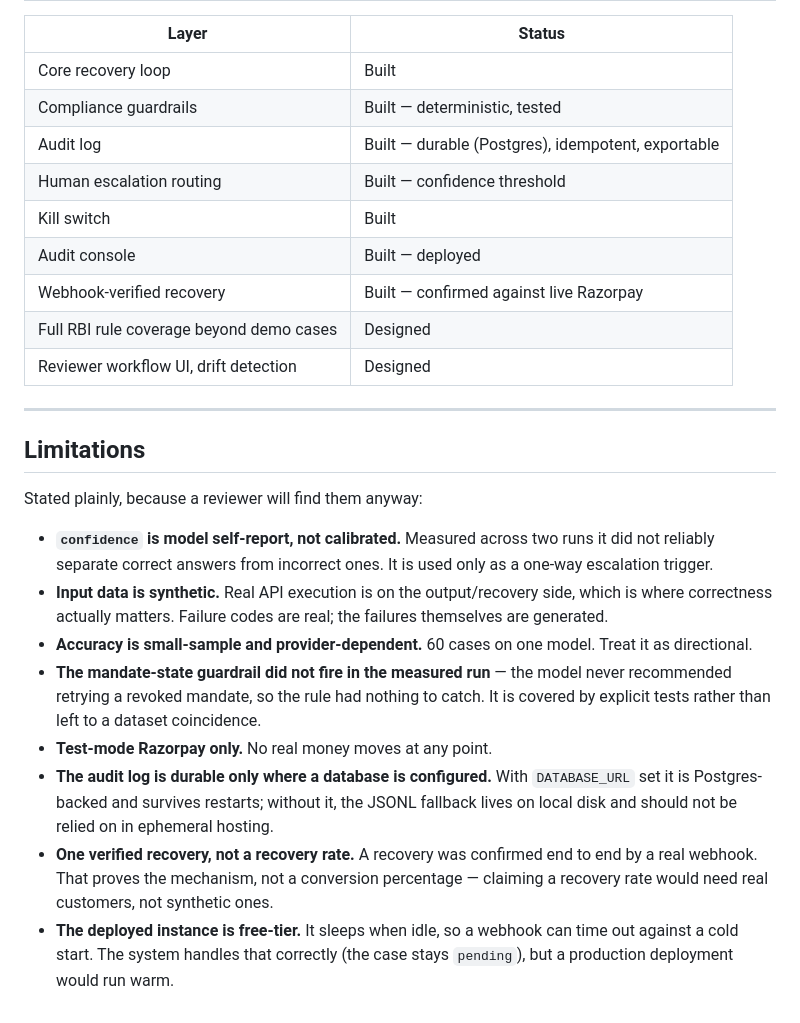
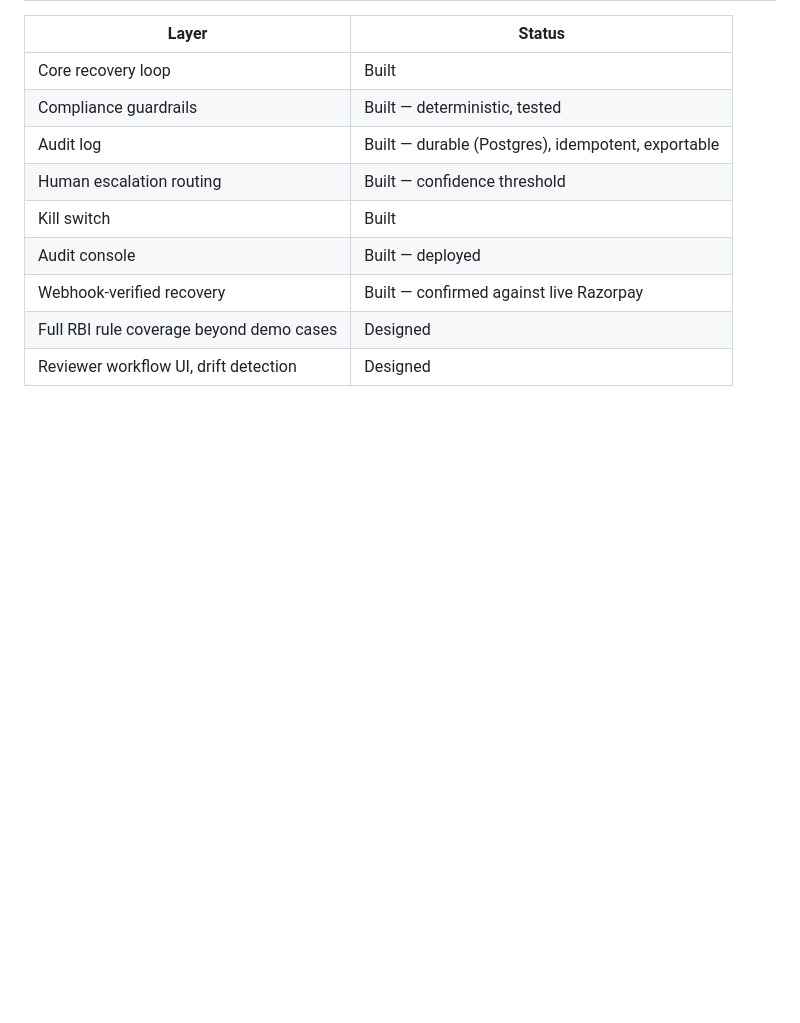
Before and after one commit to Saniya6112003/mandate-recovery-agent, a Markdown page: README.md, the part around one of its changes. GitHub-like rendering; blank space fills up the shorter version.

```diff
--- a/README.md
+++ b/README.md
@@ -358,18 +385,3 @@ Deployment is a correctness requirement here, not a convenience: a signature-ver
 | Webhook-verified recovery | Built — confirmed against live Razorpay |
 | Full RBI rule coverage beyond demo cases | Designed |
 | Reviewer workflow UI, drift detection | Designed |
-
----
-
-## Limitations
-
-Stated plainly, because a reviewer will find them anyway:
-
-- **`confidence` is model self-report, not calibrated.** Measured across two runs it did not reliably separate correct answers from incorrect ones. It is used only as a one-way escalation trigger.
-- **Input data is synthetic.** Real API execution is on the output/recovery side, which is where correctness actually matters. Failure codes are real; the failures themselves are generated.
-- **Accuracy is small-sample and provider-dependent.** 60 cases on one model. Treat it as directional.
-- **The mandate-state guardrail did not fire in the measured run** — the model never recommended retrying a revoked mandate, so the rule had nothing to catch. It is covered by explicit tests rather than left to a dataset coincidence.
-- **Test-mode Razorpay only.** No real money moves at any point.
-- **The audit log is durable only where a database is configured.** With `DATABASE_URL` set it is Postgres-backed and survives restarts; without it, the JSONL fallback lives on local disk and should not be relied on in ephemeral hosting.
-- **One verified recovery, not a recovery rate.** A recovery was confirmed end to end by a real webhook. That proves the mechanism, not a conversion percentage — claiming a recovery rate would need real customers, not synthetic ones.
-- **The deployed instance is free-tier.** It sleeps when idle, so a webhook can time out against a cold start. The system handles that correctly (the case stays `pending`), but a production deployment would run warm.
```
Also changed, not shown: other parts of README.md (+35 -8 lines).
